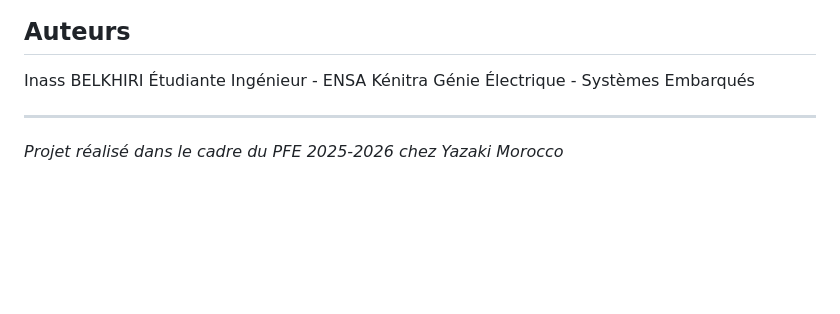
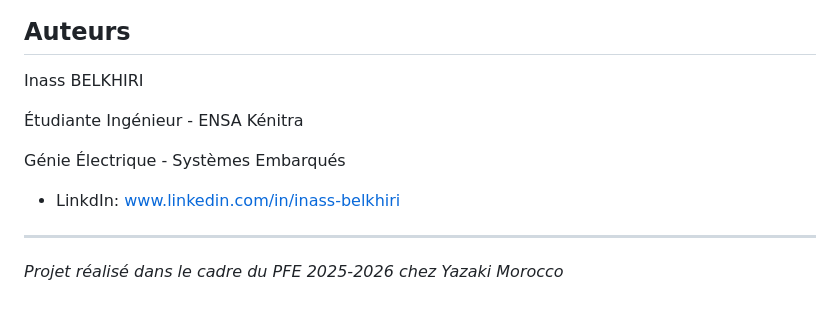
Before and after one commit to inass-belkhiri/industrial-supervision-predictive-maintenance, a Markdown page: README.md, the part around the change. Rendered like a GitHub page; blank space fills up the shorter version.

```diff
--- a/README.md
+++ b/README.md
@@ -277,8 +277,14 @@ pytest
 
 ## Auteurs
 Inass BELKHIRI
+
 Étudiante Ingénieur - ENSA Kénitra
+
 Génie Électrique - Systèmes Embarqués
+
+- LinkdIn: www.linkedin.com/in/inass-belkhiri
+
+
 
 ---
 
```
